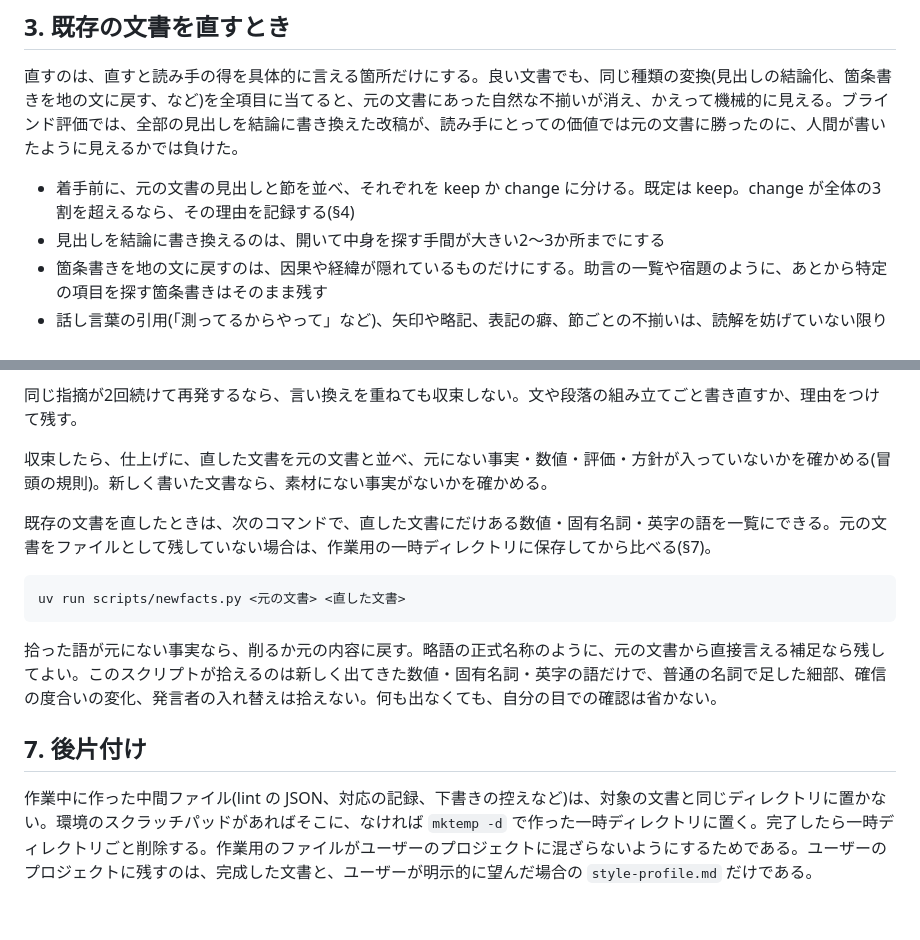
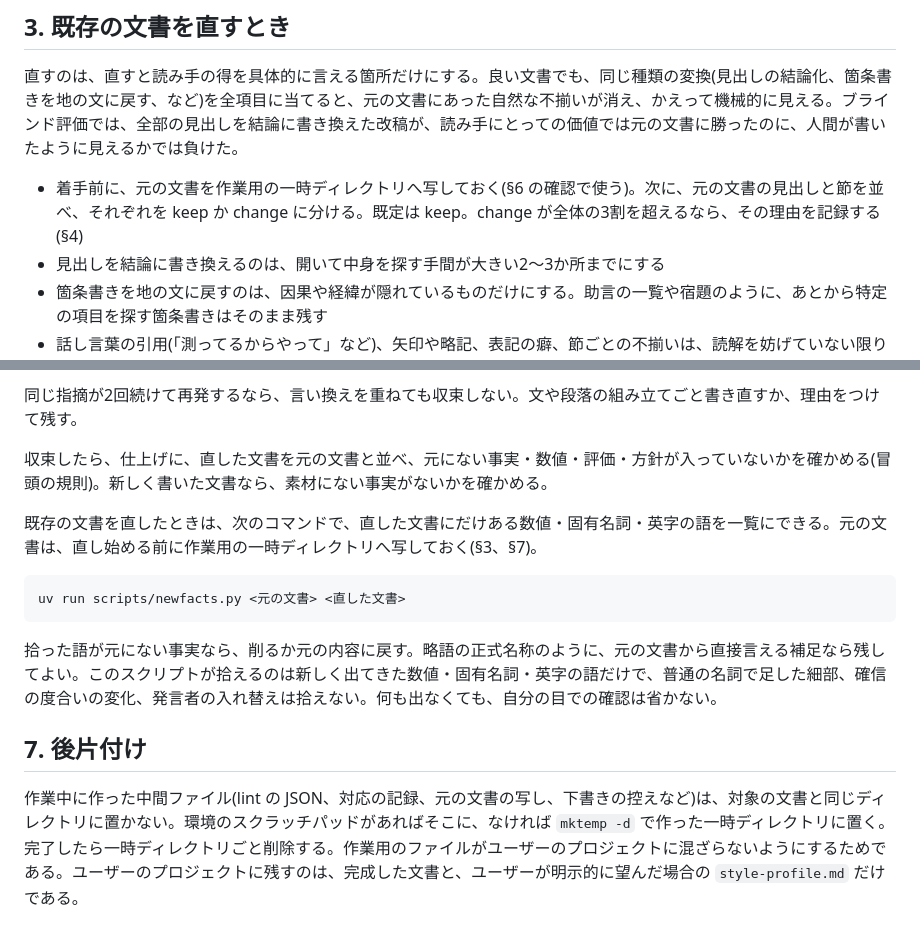
Before and after one commit to coji/natural-japanese, a Markdown page: skills/natural-japanese/SKILL.md, 2 parts joined by grey strips. GitHub-like rendering.

Commit message:
docs(skill): 直し始める前に元の文書を写しておく手順を足す
ファイルを直接書き換えると、仕上げの時点で元の文書が残らず newfacts.py で比べられないため。

Co-Authored-By: Claude Opus 5.5 <noreply@anthropic.com>
Claude-Session: https://claude.ai/code/session_01HQPHD6pXknEk9wbFdVsVbT

````diff
--- a/skills/natural-japanese/SKILL.md
+++ b/skills/natural-japanese/SKILL.md
@@ -123,7 +123,7 @@ Web 検索が使えるなら、まず仮の主張と根拠を立て、検索で
 
 直すのは、直すと読み手の得を具体的に言える箇所だけにする。良い文書でも、同じ種類の変換(見出しの結論化、箇条書きを地の文に戻す、など)を全項目に当てると、元の文書にあった自然な不揃いが消え、かえって機械的に見える。ブラインド評価では、全部の見出しを結論に書き換えた改稿が、読み手にとっての価値では元の文書に勝ったのに、人間が書いたように見えるかでは負けた。
 
-- 着手前に、元の文書の見出しと節を並べ、それぞれを keep か change に分ける。既定は keep。change が全体の3割を超えるなら、その理由を記録する(§4)
+- 着手前に、元の文書を作業用の一時ディレクトリへ写しておく(§6 の確認で使う)。次に、元の文書の見出しと節を並べ、それぞれを keep か change に分ける。既定は keep。change が全体の3割を超えるなら、その理由を記録する(§4)
 - 見出しを結論に書き換えるのは、開いて中身を探す手間が大きい2〜3か所までにする
 - 箇条書きを地の文に戻すのは、因果や経緯が隠れているものだけにする。助言の一覧や宿題のように、あとから特定の項目を探す箇条書きはそのまま残す
 - 話し言葉の引用(「測ってるからやって」など)、矢印や略記、表記の癖、節ごとの不揃いは、読解を妨げていない限り残す。こうした痕跡を均すと、誰が書いたのか分からない文書になる
@@ -197,7 +197,7 @@ lint が見るのは文の表面だけである。箇条書きの多い議事録
 
 収束したら、仕上げに、直した文書を元の文書と並べ、元にない事実・数値・評価・方針が入っていないかを確かめる(冒頭の規則)。新しく書いた文書なら、素材にない事実がないかを確かめる。
 
-既存の文書を直したときは、次のコマンドで、直した文書にだけある数値・固有名詞・英字の語を一覧にできる。元の文書をファイルとして残していない場合は、作業用の一時ディレクトリに保存してから比べる(§7)。
+既存の文書を直したときは、次のコマンドで、直した文書にだけある数値・固有名詞・英字の語を一覧にできる。元の文書は、直し始める前に作業用の一時ディレクトリへ写しておく(§3、§7)。
 
 ```
 uv run scripts/newfacts.py <元の文書> <直した文書>
@@ -207,4 +207,4 @@ uv run scripts/newfacts.py <元の文書> <直した文書>
 
 ## 7. 後片付け
 
-作業中に作った中間ファイル(lint の JSON、対応の記録、下書きの控えなど)は、対象の文書と同じディレクトリに置かない。環境のスクラッチパッドがあればそこに、なければ `mktemp -d` で作った一時ディレクトリに置く。完了したら一時ディレクトリごと削除する。作業用のファイルがユーザーのプロジェクトに混ざらないようにするためである。ユーザーのプロジェクトに残すのは、完成した文書と、ユーザーが明示的に望んだ場合の `style-profile.md` だけである。
+作業中に作った中間ファイル(lint の JSON、対応の記録、元の文書の写し、下書きの控えなど)は、対象の文書と同じディレクトリに置かない。環境のスクラッチパッドがあればそこに、なければ `mktemp -d` で作った一時ディレクトリに置く。完了したら一時ディレクトリごと削除する。作業用のファイルがユーザーのプロジェクトに混ざらないようにするためである。ユーザーのプロジェクトに残すのは、完成した文書と、ユーザーが明示的に望んだ場合の `style-profile.md` だけである。
````
